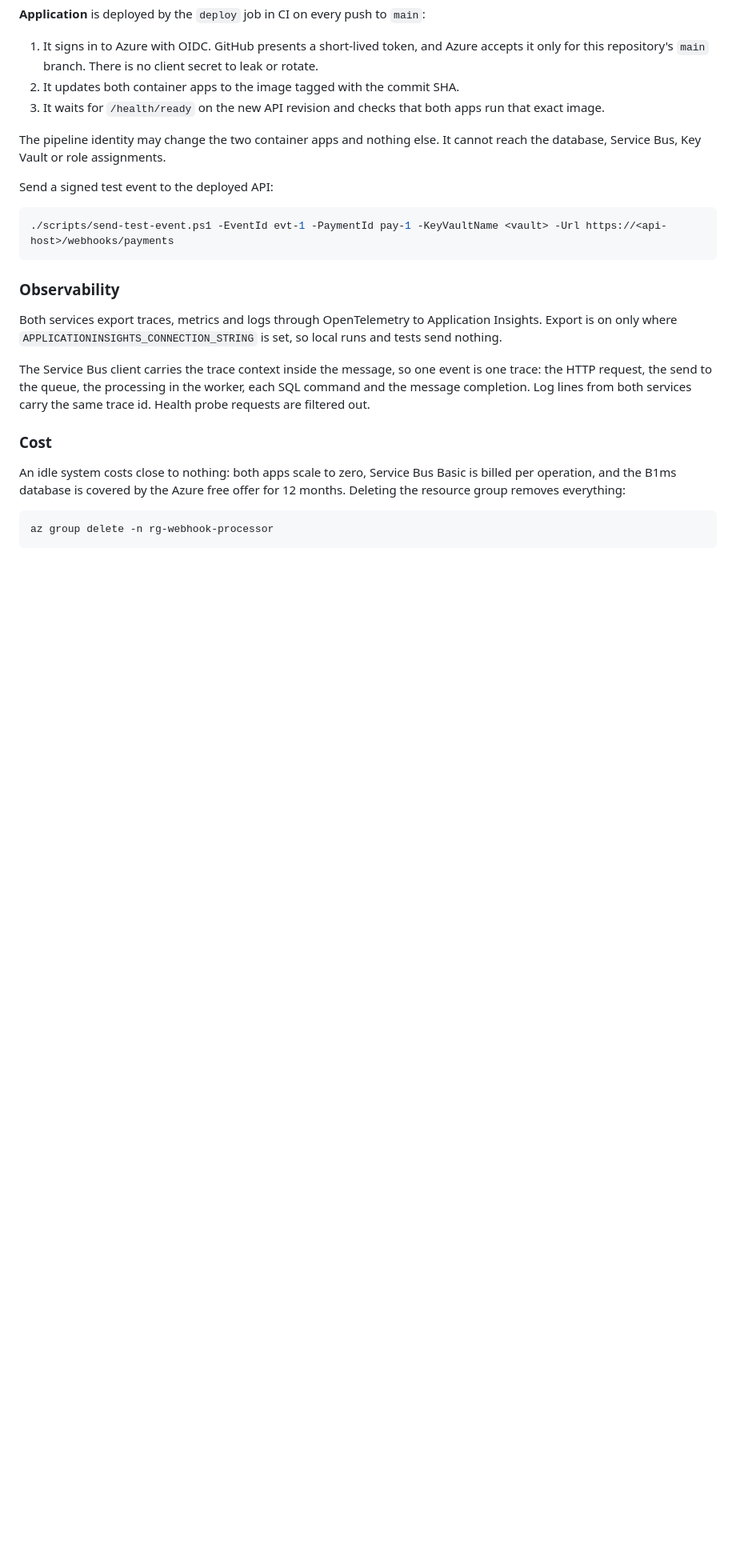
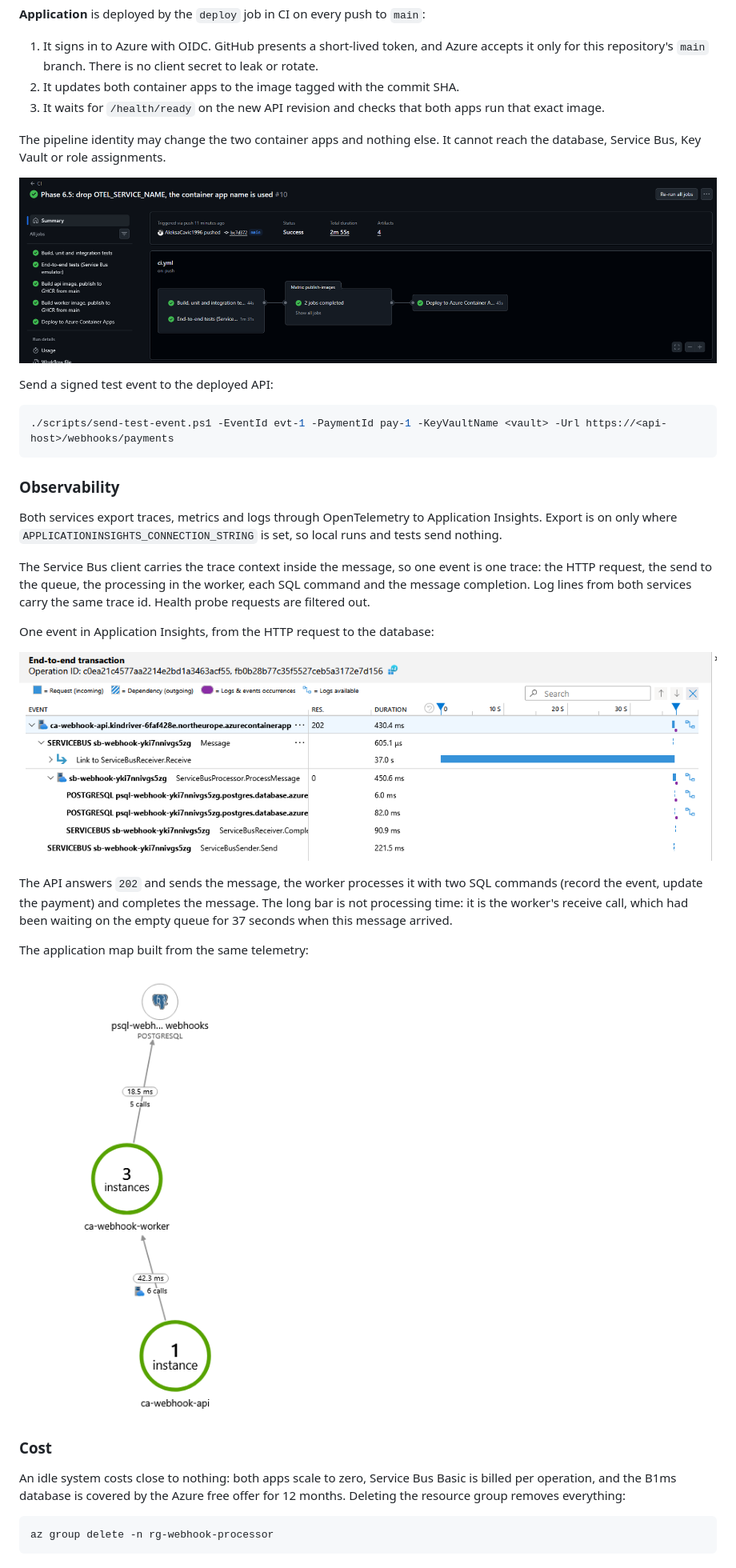
Before and after one commit to AleksaCavic1996/azure-webhook-processor, a Markdown page: README.md, the part around the change. Shown at 80% size. GitHub-like rendering; pictures changed too: docs/images/application-map.png (added), docs/images/pipeline.png (added), docs/images/trace.png (added); blank space fills up the shorter version.

Commit message:
Phase 7.2: screenshots of the pipeline, a trace and the application map
Adds three screenshots to the README: the GitHub Actions run with the
deploy job, one end-to-end trace in Application Insights and the
application map. The trace caption explains that the 37-second bar is
the worker waiting on an empty queue, not processing time.

Co-Authored-By: Claude Fable 5.2 <noreply@anthropic.com>

````diff
--- a/README.md
+++ b/README.md
@@ -189,6 +189,8 @@ az login
 
 The pipeline identity may change the two container apps and nothing else. It cannot reach the database, Service Bus, Key Vault or role assignments.
 
+![GitHub Actions run with tests, image publishing and the deployment to Azure](docs/images/pipeline.png)
+
 Send a signed test event to the deployed API:
 
 ```powershell
@@ -200,6 +202,16 @@ Send a signed test event to the deployed API:
 Both services export traces, metrics and logs through OpenTelemetry to Application Insights. Export is on only where `APPLICATIONINSIGHTS_CONNECTION_STRING` is set, so local runs and tests send nothing.
 
 The Service Bus client carries the trace context inside the message, so one event is one trace: the HTTP request, the send to the queue, the processing in the worker, each SQL command and the message completion. Log lines from both services carry the same trace id. Health probe requests are filtered out.
+
+One event in Application Insights, from the HTTP request to the database:
+
+![End-to-end trace of one webhook event](docs/images/trace.png)
+
+The API answers `202` and sends the message, the worker processes it with two SQL commands (record the event, update the payment) and completes the message. The long bar is not processing time: it is the worker's receive call, which had been waiting on the empty queue for 37 seconds when this message arrived.
+
+The application map built from the same telemetry:
+
+![Application map: API, worker and PostgreSQL](docs/images/application-map.png)
 
 ### Cost
 
````
